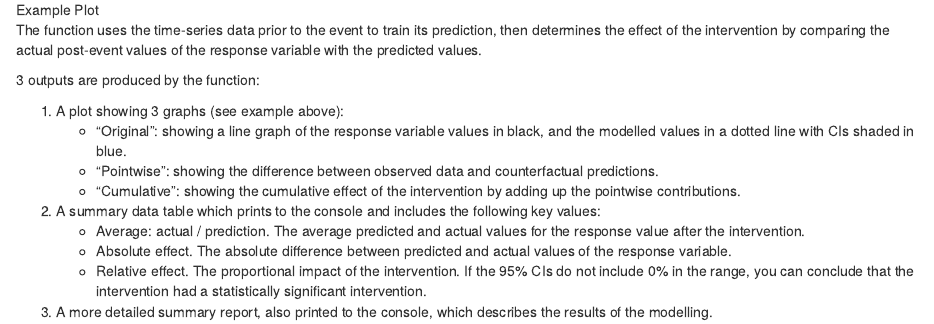
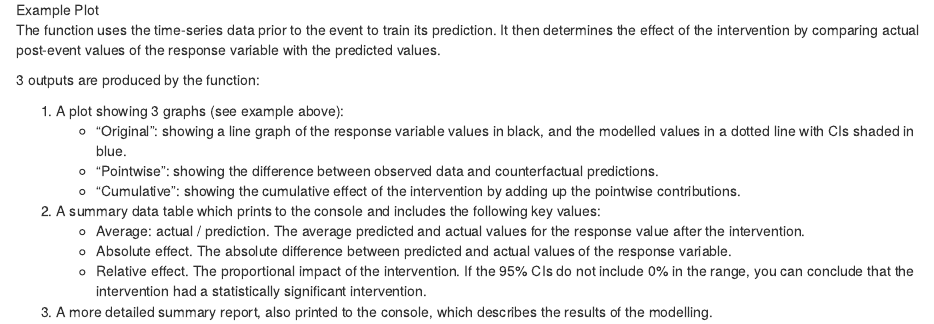
Before and after one commit to IronistM/causalimpact-helper, an R Markdown document (README.Rmd): the page in a window 1100 px wide, from 1100 px down. Rendered offline with R 4.5, knitr and Pandoc, with nearby package versions.

Commit message:
Correct README typos.

```diff
--- a/README.Rmd
+++ b/README.Rmd
@@ -38,7 +38,7 @@ _event_
 
 ![Example Plot](plot.png)
 
-The function uses the time-series data prior to the event to train its prediction, then determines the effect of the intervention by comparing the actual post-event values of the response variable with the predicted values.
+The function uses the time-series data prior to the event to train its prediction. It then determines the effect of the intervention by comparing actual post-event values of the response variable with the predicted values.
 
 3 outputs are produced by the function:
 
```
